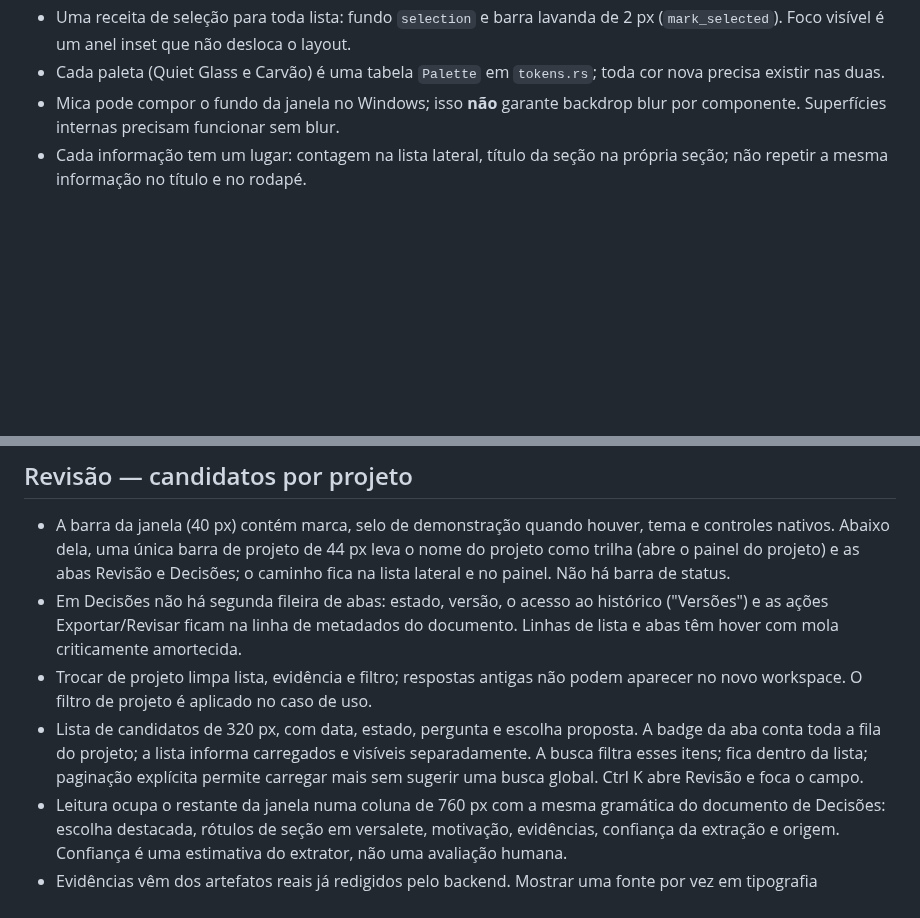
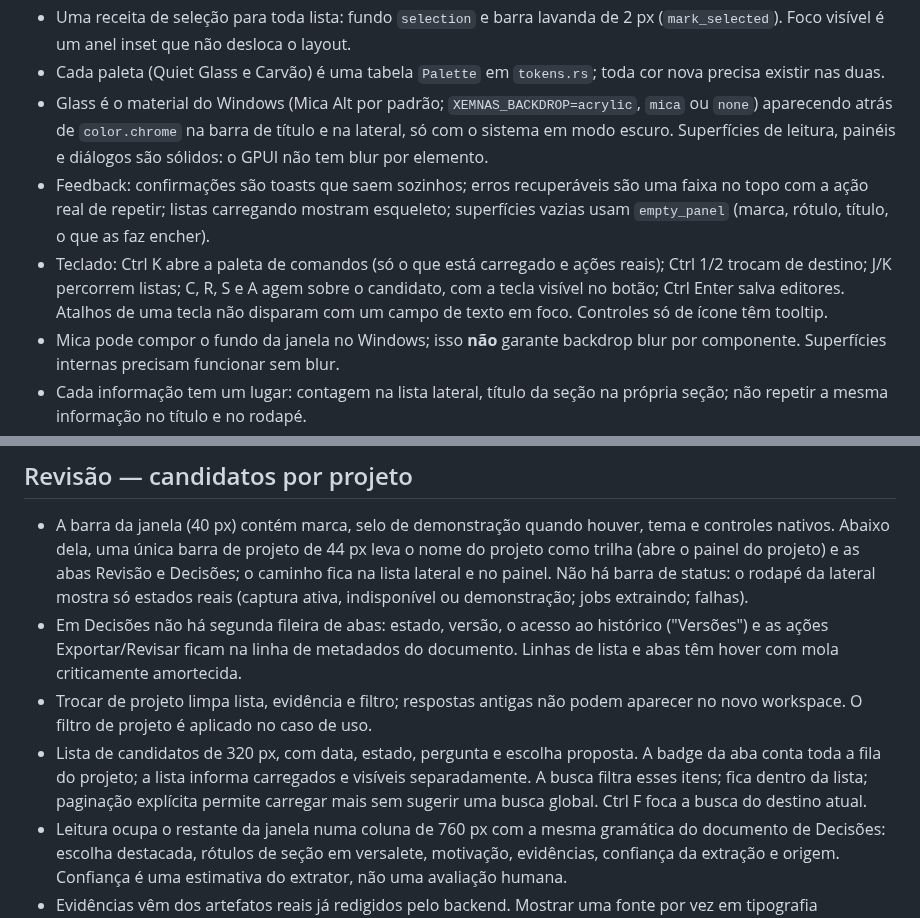
Before and after one commit to pablozr/xemnas, a Markdown page: VISUAL-IDENTITY.md, 2 parts joined by grey strips. GitHub-like rendering; blank space fills up the shorter version.

```diff
--- a/VISUAL-IDENTITY.md
+++ b/VISUAL-IDENTITY.md
@@ -25,6 +25,19 @@ mas `docs/` é ignorado pelo Git: este arquivo é a regra versionável.
   2 px (`mark_selected`). Foco visível é um anel inset que não desloca o layout.
 - Cada paleta (Quiet Glass e Carvão) é uma tabela `Palette` em `tokens.rs`;
   toda cor nova precisa existir nas duas.
+- Glass é o material do Windows (Mica Alt por padrão; `XEMNAS_BACKDROP=acrylic`,
+  `mica` ou `none`) aparecendo atrás de `color.chrome` na barra de título e na
+  lateral, só com o sistema em modo escuro. Superfícies de leitura, painéis e
+  diálogos são sólidos: o GPUI não tem blur por elemento.
+- Feedback: confirmações são toasts que saem sozinhos; erros recuperáveis são
+  uma faixa no topo com a ação real de repetir; listas carregando mostram
+  esqueleto; superfícies vazias usam `empty_panel` (marca, rótulo, título, o que
+  as faz encher).
+- Teclado: Ctrl K abre a paleta de comandos (só o que está carregado e ações
+  reais); Ctrl 1/2 trocam de destino; J/K percorrem listas; C, R, S e A agem
+  sobre o candidato, com a tecla visível no botão; Ctrl Enter salva editores.
+  Atalhos de uma tecla não disparam com um campo de texto em foco. Controles
+  só de ícone têm tooltip.
 - Mica pode compor o fundo da janela no Windows; isso **não** garante backdrop
   blur por componente. Superfícies internas precisam funcionar sem blur.
 - Cada informação tem um lugar: contagem na lista lateral, título da seção na
@@ -55,7 +68,9 @@ mas `docs/` é ignorado pelo Git: este arquivo é a regra versionável.
 - A barra da janela (40 px) contém marca, selo de demonstração quando houver,
   tema e controles nativos. Abaixo dela, uma única barra de projeto de 44 px leva
   o nome do projeto como trilha (abre o painel do projeto) e as abas Revisão e
-  Decisões; o caminho fica na lista lateral e no painel. Não há barra de status.
+  Decisões; o caminho fica na lista lateral e no painel. Não há barra de status:
+  o rodapé da lateral mostra só estados reais (captura ativa, indisponível ou
+  demonstração; jobs extraindo; falhas).
 - Em Decisões não há segunda fileira de abas: estado, versão, o acesso ao
   histórico ("Versões") e as ações Exportar/Revisar ficam na linha de metadados
   do documento. Linhas de lista e abas têm hover com mola criticamente amortecida.
@@ -65,7 +80,7 @@ mas `docs/` é ignorado pelo Git: este arquivo é a regra versionável.
   A badge da aba conta toda a fila do projeto; a lista informa carregados e
   visíveis separadamente. A busca filtra esses itens;
   fica dentro da lista; paginação explícita permite carregar mais sem sugerir
-  uma busca global. Ctrl K abre Revisão e foca o campo.
+  uma busca global. Ctrl F foca a busca do destino atual.
 - Leitura ocupa o restante da janela numa coluna de 760 px com a mesma gramática
   do documento de Decisões: escolha destacada, rótulos de seção em versalete,
   motivação, evidências, confiança da extração e origem. Confiança é uma estimativa do extrator, não uma avaliação humana.
```
Also changed, not shown: docs/design-review/next-screen-settings.md (added, +87 -0 lines).
